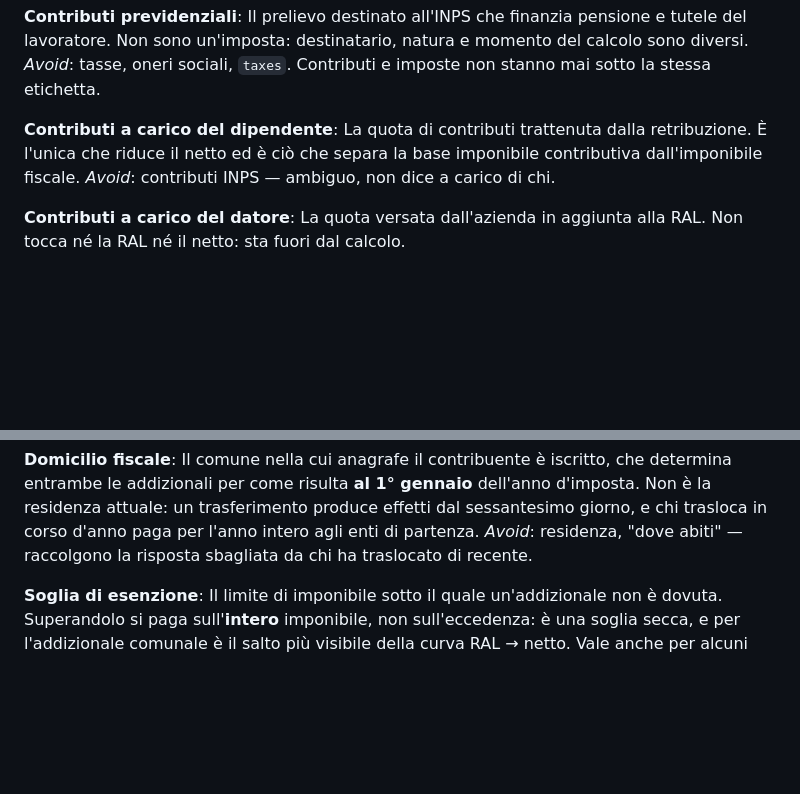
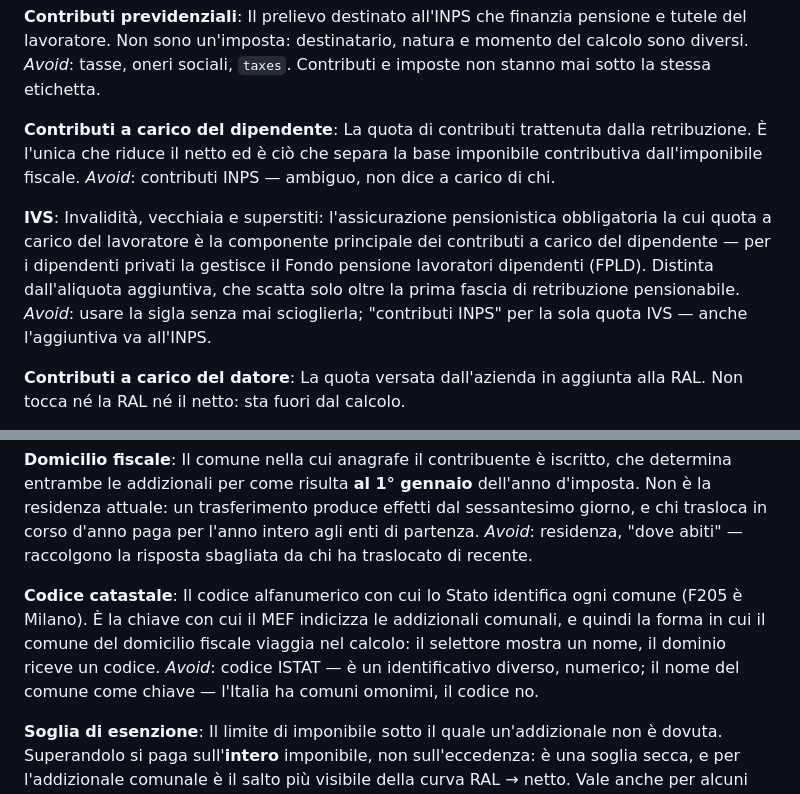
Before and after one commit to teodea/jethr-task, a Markdown page: CONTEXT.md, 2 parts joined by grey strips. Drawn GitHub-style; blank space fills up the shorter version.

Commit message:
docs: il glossario impara IVS e codice catastale
Due termini che il codice usa da tempo e CONTEXT.md non nominava: la sigla
IVS sta nell'aliquota e nel risultato della cascata (contributiIvs) senza mai
essere sciolta, e il codice catastale e' la chiave con cui il comune viaggia
in tutto il modello — il selettore mostra un nome, il dominio riceve un
codice. La regola del repo vuole il glossario fonte di verita' dei termini:
un concetto usato e non definito era un buco, ora colmato.

Co-Authored-By: Claude Fable 5 <noreply@anthropic.com>

```diff
--- a/CONTEXT.md
+++ b/CONTEXT.md
@@ -116,6 +116,15 @@ netto ed è ciò che separa la base imponibile contributiva dall'imponibile
 fiscale.
 _Avoid_: contributi INPS — ambiguo, non dice a carico di chi.
 
+**IVS**:
+Invalidità, vecchiaia e superstiti: l'assicurazione pensionistica obbligatoria
+la cui quota a carico del lavoratore è la componente principale dei contributi a
+carico del dipendente — per i dipendenti privati la gestisce il Fondo pensione
+lavoratori dipendenti (FPLD). Distinta dall'aliquota aggiuntiva, che scatta solo
+oltre la prima fascia di retribuzione pensionabile.
+_Avoid_: usare la sigla senza mai scioglierla; "contributi INPS" per la sola
+quota IVS — anche l'aggiuntiva va all'INPS.
+
 **Contributi a carico del datore**:
 La quota versata dall'azienda in aggiunta alla RAL. Non tocca né la RAL né il
 netto: sta fuori dal calcolo.
@@ -197,6 +206,14 @@ residenza attuale: un trasferimento produce effetti dal sessantesimo giorno, e
 chi trasloca in corso d'anno paga per l'anno intero agli enti di partenza.
 _Avoid_: residenza, "dove abiti" — raccolgono la risposta sbagliata da chi ha
 traslocato di recente.
+
+**Codice catastale**:
+Il codice alfanumerico con cui lo Stato identifica ogni comune (F205 è Milano).
+È la chiave con cui il MEF indicizza le addizionali comunali, e quindi la forma
+in cui il comune del domicilio fiscale viaggia nel calcolo: il selettore mostra
+un nome, il dominio riceve un codice.
+_Avoid_: codice ISTAT — è un identificativo diverso, numerico; il nome del
+comune come chiave — l'Italia ha comuni omonimi, il codice no.
 
 **Soglia di esenzione**:
 Il limite di imponibile sotto il quale un'addizionale non è dovuta. Superandolo
```
